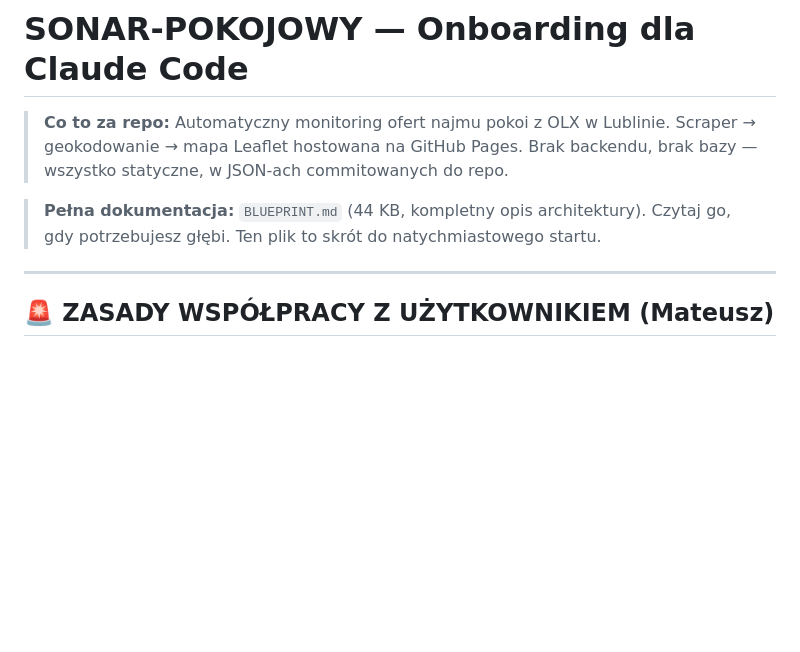
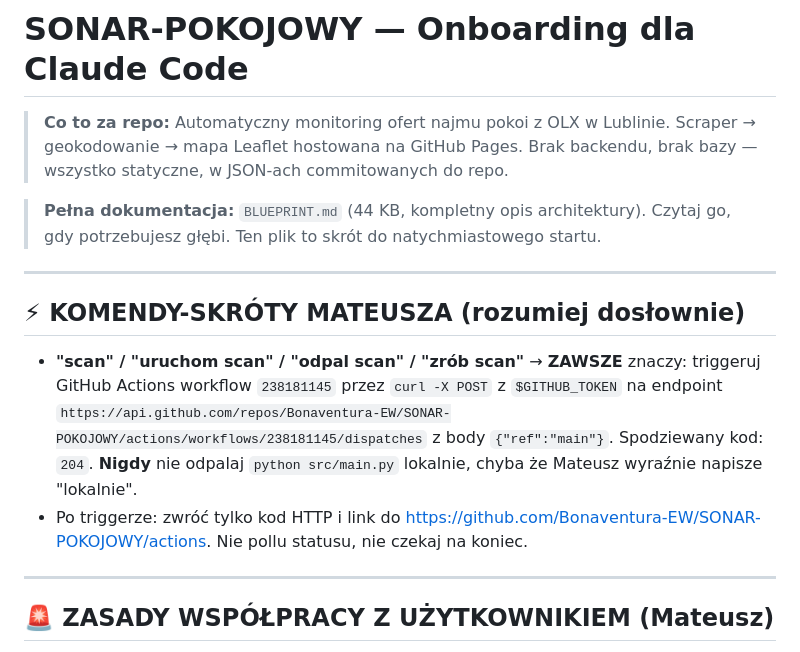
Before and after one commit to Bonaventura-EW/SONAR-POKOJOWY, a Markdown page: CLAUDE.md, the part around the change. Drawn GitHub-style; blank space fills up the shorter version.

Commit message:
docs: dopisz komende-skrot 'scan' = trigger workflow GitHub Actions

```diff
--- a/CLAUDE.md
+++ b/CLAUDE.md
@@ -3,6 +3,13 @@
 > **Co to za repo:** Automatyczny monitoring ofert najmu pokoi z OLX w Lublinie. Scraper → geokodowanie → mapa Leaflet hostowana na GitHub Pages. Brak backendu, brak bazy — wszystko statyczne, w JSON-ach commitowanych do repo.
 
 > **Pełna dokumentacja:** `BLUEPRINT.md` (44 KB, kompletny opis architektury). Czytaj go, gdy potrzebujesz głębi. Ten plik to skrót do natychmiastowego startu.
+
+---
+
+## ⚡ KOMENDY-SKRÓTY MATEUSZA (rozumiej dosłownie)
+
+- **"scan" / "uruchom scan" / "odpal scan" / "zrób scan"** → **ZAWSZE** znaczy: triggeruj GitHub Actions workflow `238181145` przez `curl -X POST` z `$GITHUB_TOKEN` na endpoint `https://api.github.com/repos/Bonaventura-EW/SONAR-POKOJOWY/actions/workflows/238181145/dispatches` z body `{"ref":"main"}`. Spodziewany kod: `204`. **Nigdy** nie odpalaj `python src/main.py` lokalnie, chyba że Mateusz wyraźnie napisze "lokalnie".
+- Po triggerze: zwróć tylko kod HTTP i link do https://github.com/Bonaventura-EW/SONAR-POKOJOWY/actions. Nie pollu statusu, nie czekaj na koniec.
 
 ---
 
```
